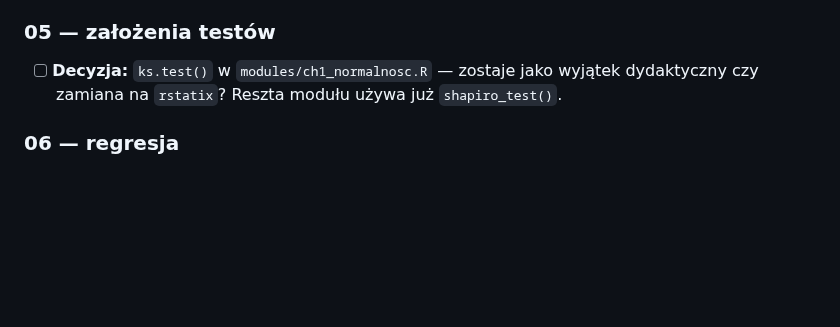
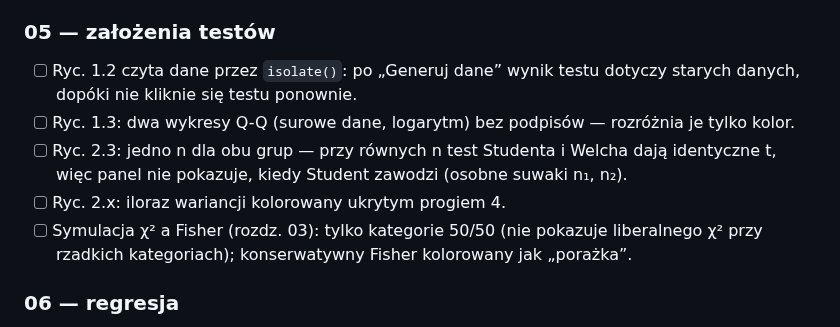
Before and after one commit to TheMacSquared/interaktywne-wyklady, a Markdown page: TODO.md, the part around the change. Drawn GitHub-style; blank space fills up the shorter version.

Commit message:
docs(TODO): statystyka 05 — usterki widgetów; nieaktualny wpis o ks.test
Co-Authored-By: Claude Opus 5.5 <noreply@anthropic.com>

```diff
--- a/TODO.md
+++ b/TODO.md
@@ -308,9 +308,17 @@ to stosują.
 
 ### 05 — założenia testów
 
-- [ ] **Decyzja:** `ks.test()` w `modules/ch1_normalnosc.R` — zostaje jako
-  wyjątek dydaktyczny czy zamiana na `rstatix`? Reszta modułu używa już
-  `shapiro_test()`.
+- [ ] Ryc. 1.2 czyta dane przez `isolate()`: po „Generuj dane” wynik testu
+  dotyczy starych danych, dopóki nie kliknie się testu ponownie.
+- [ ] Ryc. 1.3: dwa wykresy Q-Q (surowe dane, logarytm) bez podpisów —
+  rozróżnia je tylko kolor.
+- [ ] Ryc. 2.3: jedno n dla obu grup — przy równych n test Studenta i Welcha
+  dają identyczne t, więc panel nie pokazuje, kiedy Student zawodzi
+  (osobne suwaki n₁, n₂).
+- [ ] Ryc. 2.x: iloraz wariancji kolorowany ukrytym progiem 4.
+- [ ] Symulacja χ² a Fisher (rozdz. 03): tylko kategorie 50/50 (nie pokazuje
+  liberalnego χ² przy rzadkich kategoriach); konserwatywny Fisher
+  kolorowany jak „porażka”.
 
 ### 06 — regresja
 
```
